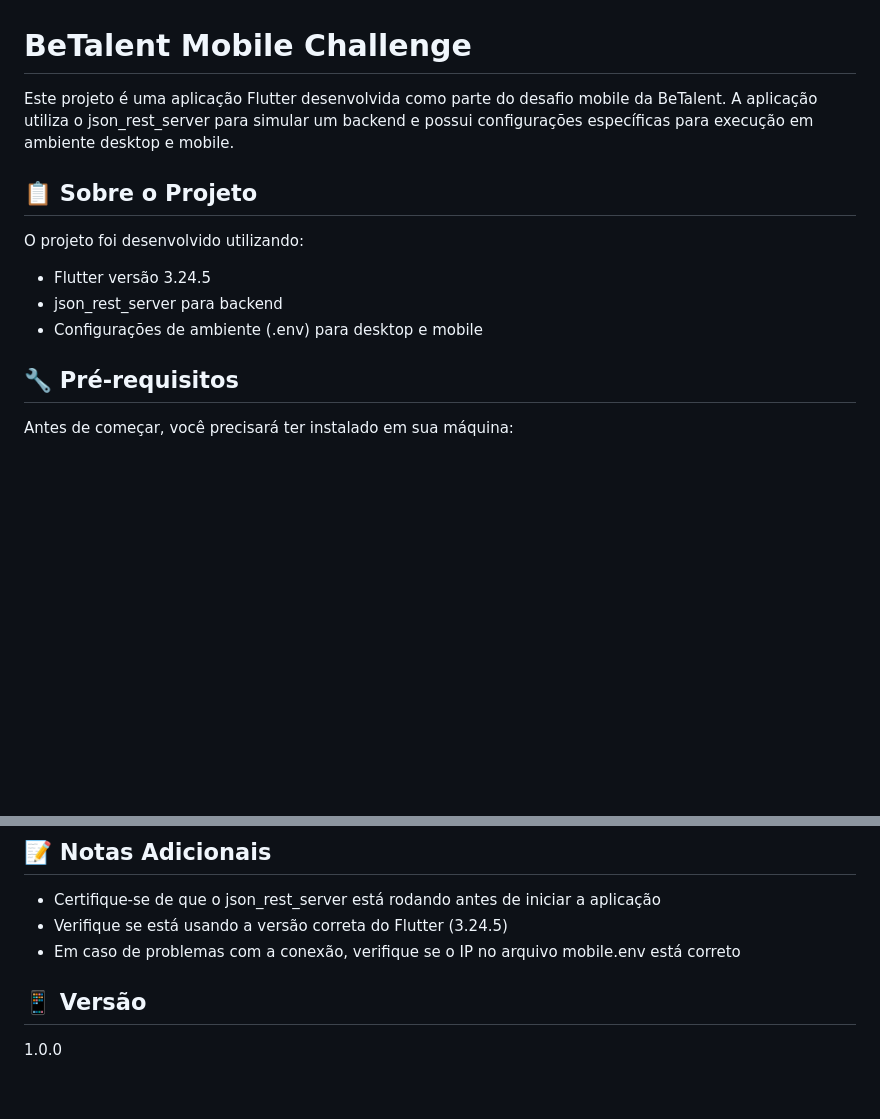
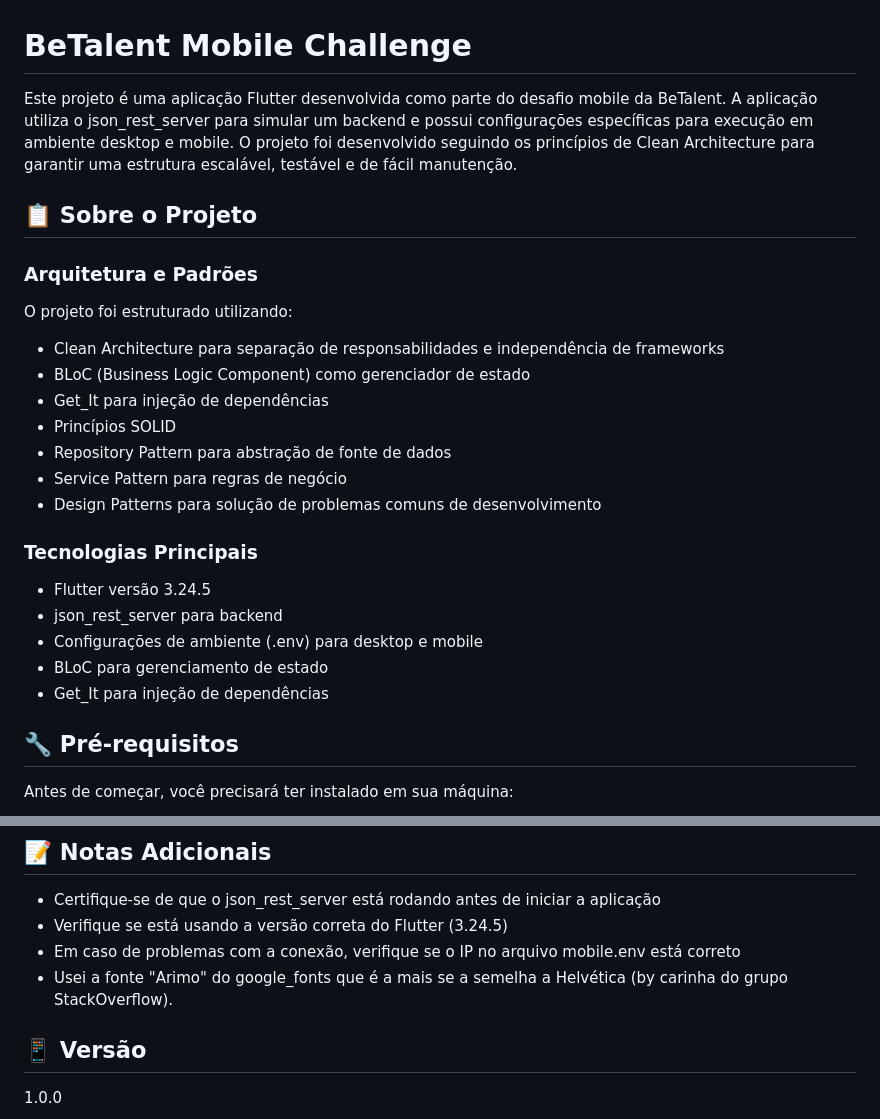
Before and after one commit to lucas3g/desafio_mobile_betalent, a Markdown page: README.md, 2 parts joined by grey strips. Drawn GitHub-style; blank space fills up the shorter version.

Commit message:
fix: README

```diff
--- a/README.md
+++ b/README.md
@@ -1,13 +1,26 @@
 # BeTalent Mobile Challenge
 
-Este projeto é uma aplicação Flutter desenvolvida como parte do desafio mobile da BeTalent. A aplicação utiliza o json_rest_server para simular um backend e possui configurações específicas para execução em ambiente desktop e mobile.
+Este projeto é uma aplicação Flutter desenvolvida como parte do desafio mobile da BeTalent. A aplicação utiliza o json_rest_server para simular um backend e possui configurações específicas para execução em ambiente desktop e mobile. O projeto foi desenvolvido seguindo os princípios de Clean Architecture para garantir uma estrutura escalável, testável e de fácil manutenção.
 
 ## 📋 Sobre o Projeto
 
-O projeto foi desenvolvido utilizando:
+### Arquitetura e Padrões
+
+O projeto foi estruturado utilizando:
+- Clean Architecture para separação de responsabilidades e independência de frameworks
+- BLoC (Business Logic Component) como gerenciador de estado
+- Get_It para injeção de dependências
+- Princípios SOLID
+- Repository Pattern para abstração de fonte de dados
+- Service Pattern para regras de negócio
+- Design Patterns para solução de problemas comuns de desenvolvimento
+
+### Tecnologias Principais
 - Flutter versão 3.24.5
 - json_rest_server para backend
 - Configurações de ambiente (.env) para desktop e mobile
+- BLoC para gerenciamento de estado
+- Get_It para injeção de dependências
 
 ## 🔧 Pré-requisitos
 
@@ -134,6 +147,7 @@ flutter test
 - Certifique-se de que o json_rest_server está rodando antes de iniciar a aplicação
 - Verifique se está usando a versão correta do Flutter (3.24.5)
 - Em caso de problemas com a conexão, verifique se o IP no arquivo mobile.env está correto
+- Usei a fonte "Arimo" do google_fonts que é a mais se a semelha a Helvética (by carinha do grupo StackOverflow).
 
 ## 📱 Versão
 
```
